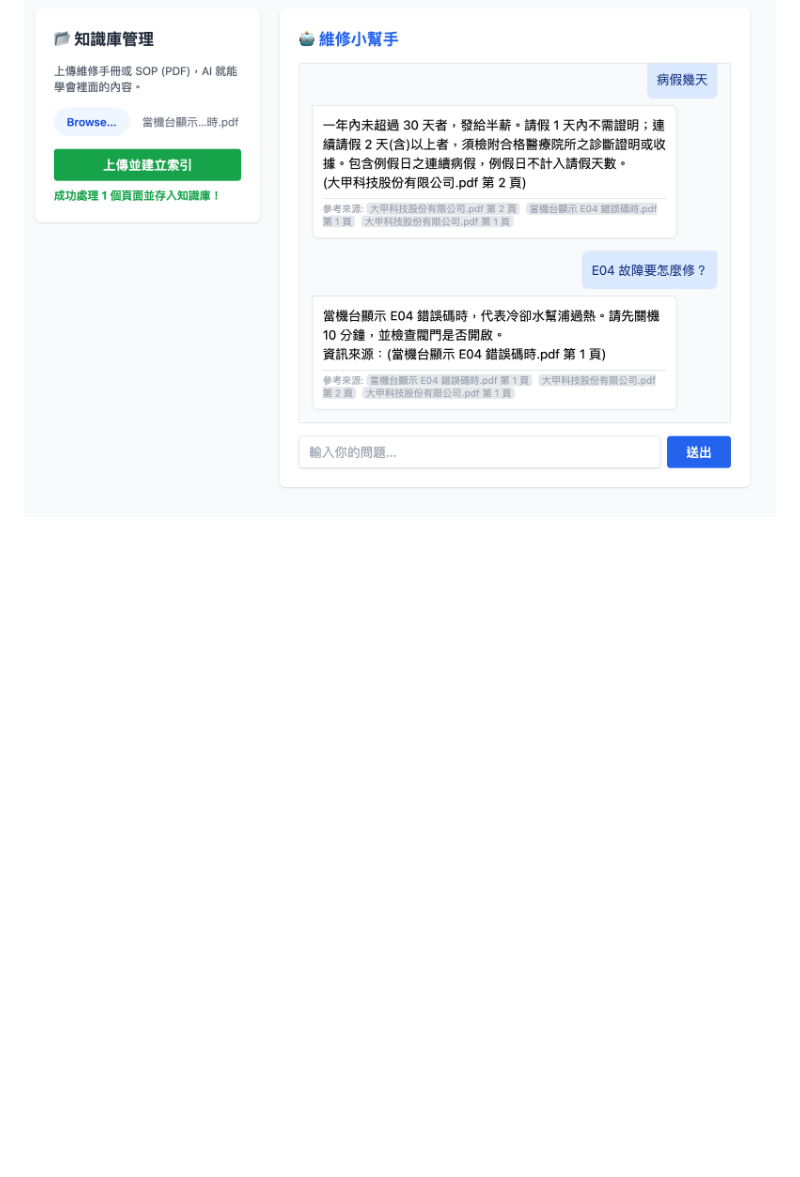
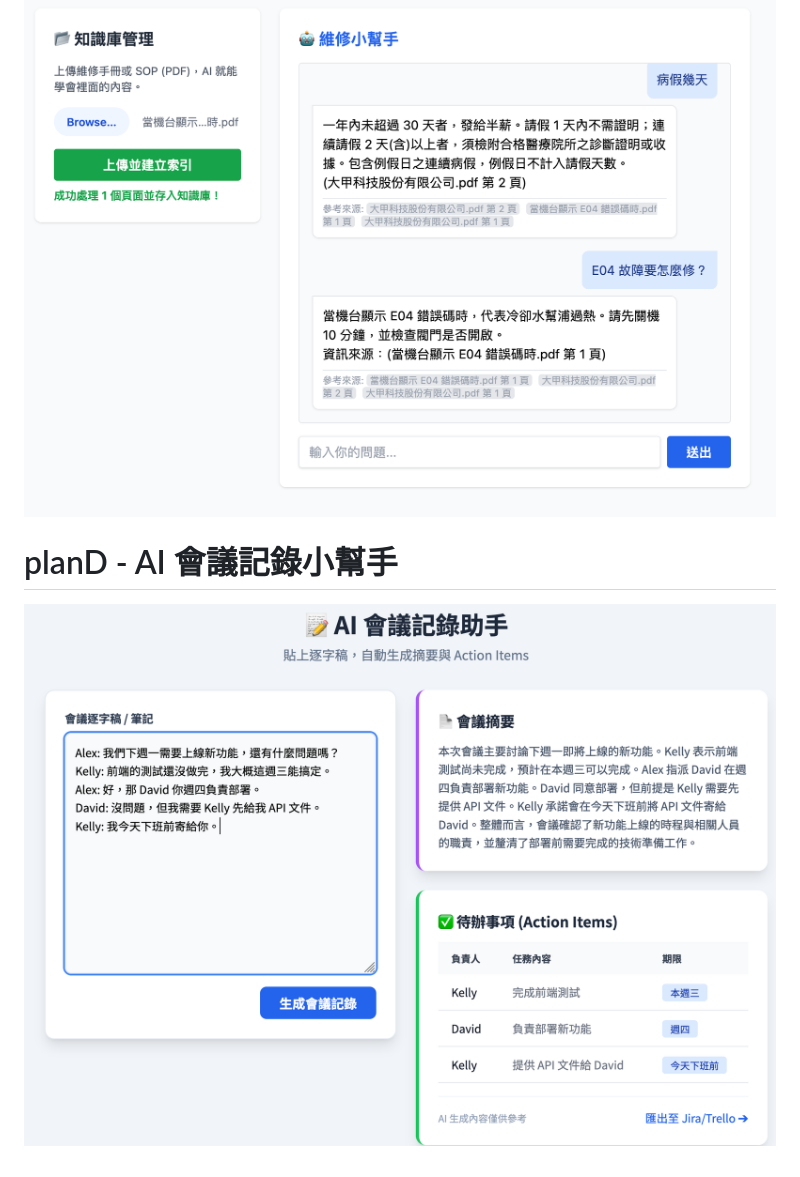
Before and after one commit to numb2too/ai_api_test, a Markdown page: README.md, the part around the change. Drawn GitHub-style; pictures changed too: image-1.png (added); blank space fills up the shorter version.

```diff
--- a/README.md
+++ b/README.md
@@ -34,3 +34,5 @@ python app.py
 ![alt text](image2.png)
 # planC - AI 知識庫管理
 ![alt text](image-2.png)
+# planD - AI 會議記錄小幫手
+![alt text](image-1.png)
```
Also changed, not shown: 2 other files.
